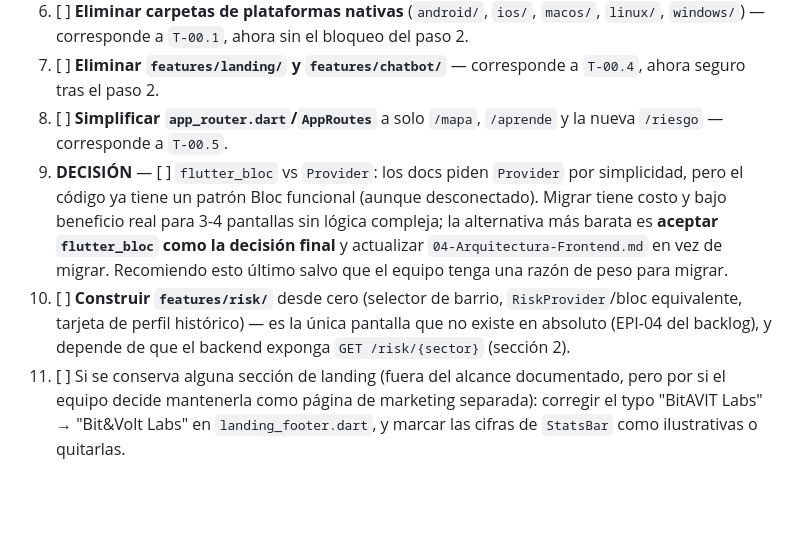
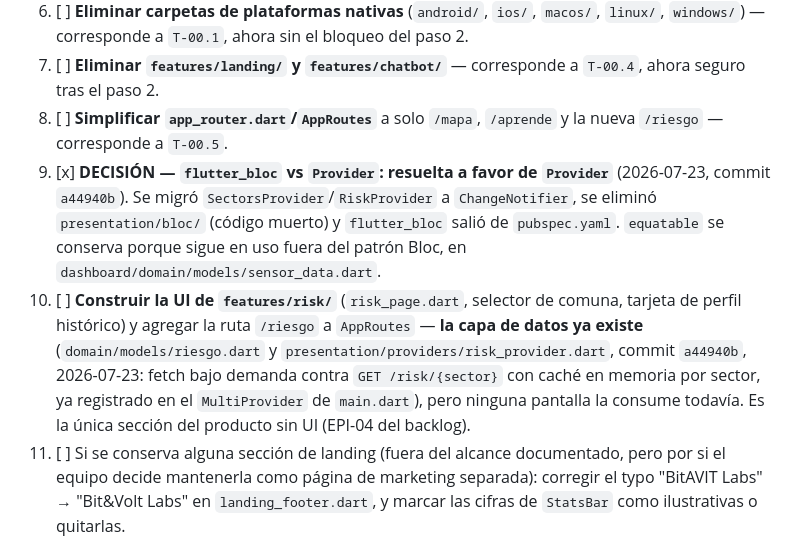
Before and after one commit to LjuandalZPH/Tangara-Hackaton-Ecobytes-, a Markdown page: 06-Plan-de-Accion.md, the part around the change. Drawn GitHub-style; blank space fills up the shorter version.

Commit message:
docs: Actualizar documentación al estado actual del proyecto

```diff
--- a/06-Plan-de-Accion.md
+++ b/06-Plan-de-Accion.md
@@ -146,8 +146,8 @@ El orden importa: varios pasos del backlog original (`T-00.4`, eliminar landing)
 6. [ ] **Eliminar carpetas de plataformas nativas** (`android/`, `ios/`, `macos/`, `linux/`, `windows/`) — corresponde a `T-00.1`, ahora sin el bloqueo del paso 2.
 7. [ ] **Eliminar `features/landing/` y `features/chatbot/`** — corresponde a `T-00.4`, ahora seguro tras el paso 2.
 8. [ ] **Simplificar `app_router.dart`/`AppRoutes`** a solo `/mapa`, `/aprende` y la nueva `/riesgo` — corresponde a `T-00.5`.
-9. **DECISIÓN** — [ ] `flutter_bloc` vs `Provider`: los docs piden `Provider` por simplicidad, pero el código ya tiene un patrón Bloc funcional (aunque desconectado). Migrar tiene costo y bajo beneficio real para 3-4 pantallas sin lógica compleja; la alternativa más barata es **aceptar `flutter_bloc` como la decisión final** y actualizar `04-Arquitectura-Frontend.md` en vez de migrar. Recomiendo esto último salvo que el equipo tenga una razón de peso para migrar.
-10. [ ] **Construir `features/risk/`** desde cero (selector de barrio, `RiskProvider`/bloc equivalente, tarjeta de perfil histórico) — es la única pantalla que no existe en absoluto (EPI-04 del backlog), y depende de que el backend exponga `GET /risk/{sector}` (sección 2).
+9. [x] **DECISIÓN — `flutter_bloc` vs `Provider`: resuelta a favor de `Provider`** (2026-07-23, commit `a44940b`). Se migró `SectorsProvider`/`RiskProvider` a `ChangeNotifier`, se eliminó `presentation/bloc/` (código muerto) y `flutter_bloc` salió de `pubspec.yaml`. `equatable` se conserva porque sigue en uso fuera del patrón Bloc, en `dashboard/domain/models/sensor_data.dart`.
+10. [ ] **Construir la UI de `features/risk/`** (`risk_page.dart`, selector de comuna, tarjeta de perfil histórico) y agregar la ruta `/riesgo` a `AppRoutes` — **la capa de datos ya existe** (`domain/models/riesgo.dart` y `presentation/providers/risk_provider.dart`, commit `a44940b`, 2026-07-23: fetch bajo demanda contra `GET /risk/{sector}` con caché en memoria por sector, ya registrado en el `MultiProvider` de `main.dart`), pero ninguna pantalla la consume todavía. Es la única sección del producto sin UI (EPI-04 del backlog).
 11. [ ] Si se conserva alguna sección de landing (fuera del alcance documentado, pero por si el equipo decide mantenerla como página de marketing separada): corregir el typo "BitAVIT Labs" → "Bit&Volt Labs" en `landing_footer.dart`, y marcar las cifras de `StatsBar` como ilustrativas o quitarlas.
 12. [ ] Conectar `features/learn/` a datos reales o confirmar que se queda como contenido estático (`T-05.2` del backlog — decisión ya identificada como pendiente, de baja prioridad).
 
```
Also changed, not shown: 05-Discrepancias.md (+1 -1 lines).
